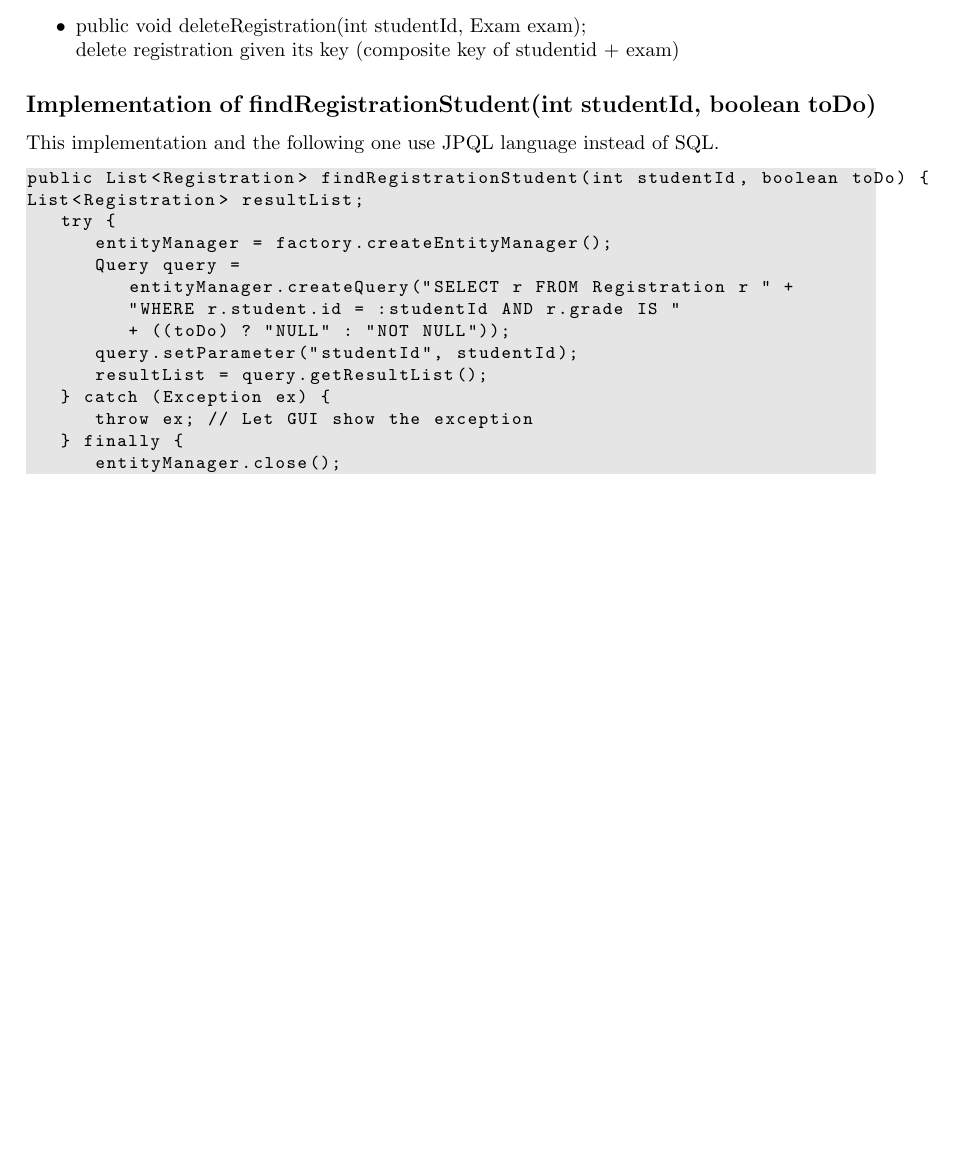
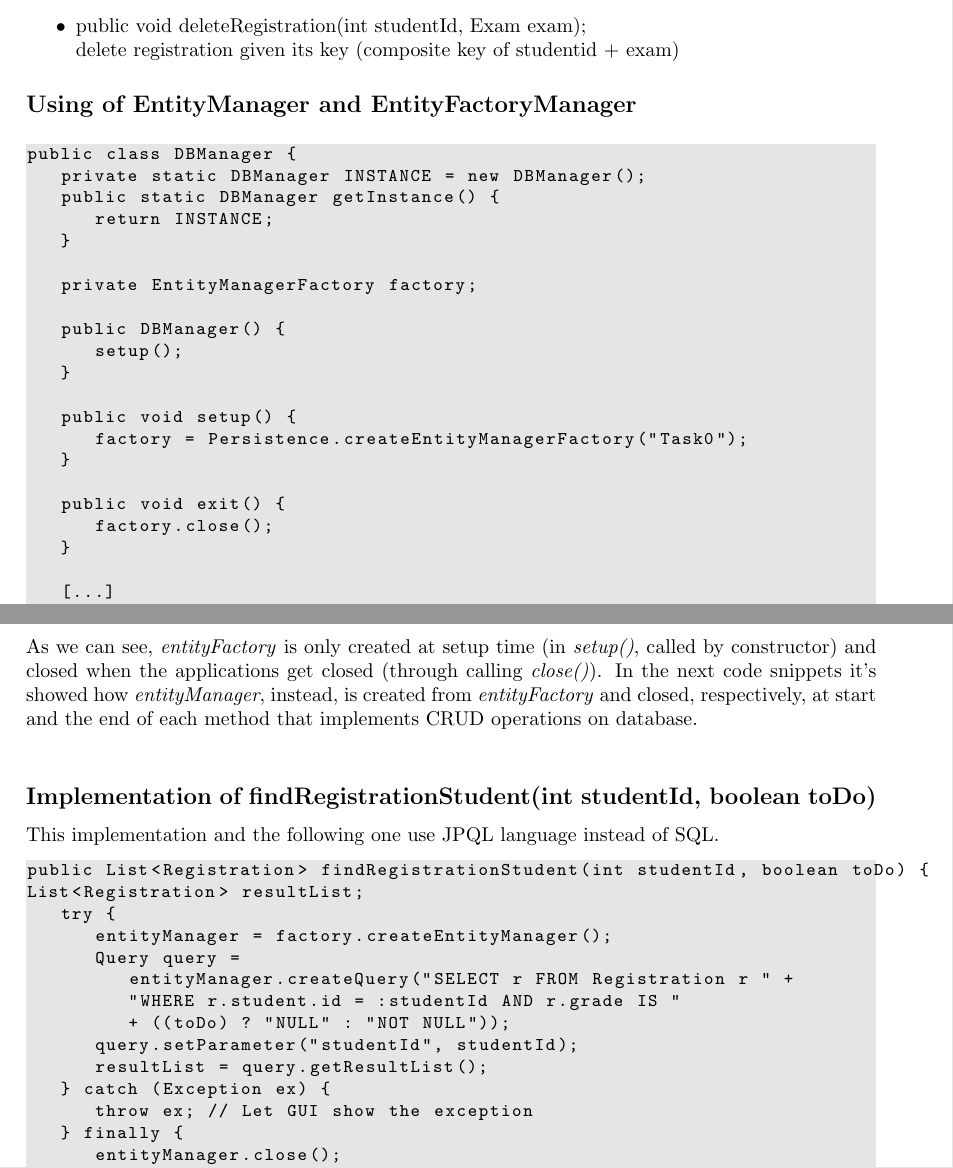
Before and after one commit to psoftware/is-class-task1, a LaTeX document (documentation/task0/documentation.tex): part of page 11 of 27 before the commit and two parts of pages 11 and 12 of 27 after it, the two joined at a grey line, cut so that both start at the same text, the shorter picture padded with empty space. Compiled offline with pdfLaTeX.

Commit message:
documentation: added use explanation of entityFactory and entityManager

```diff
--- a/documentation/task0/documentation.tex
+++ b/documentation/task0/documentation.tex
@@ -225,6 +225,34 @@ This package includes only one class, \textit{DBManager}, which is based on Sing
 	\item public void updateRegistration(Registration reg, int grade); \newline update grade to a registration
 	\item public void deleteRegistration(int studentId, Exam exam); \newline delete registration given its key (composite key of studentid + exam)
 \end{itemize}
+
+\subsection*{Using of EntityManager and EntityFactoryManager}
+\begin{lstlisting}
+public class DBManager {
+	private static DBManager INSTANCE = new DBManager();
+	public static DBManager getInstance() {
+		return INSTANCE;
+	}
+
+	private EntityManagerFactory factory;
+
+	public DBManager() {
+		setup();
+	}
+
+	public void setup() {
+		factory = Persistence.createEntityManagerFactory("Task0");
+	}
+
+	public void exit() {
+		factory.close();
+	}
+
+	[...]
+}
+\end{lstlisting}
+As we can see, \textit{entityFactory} is only created at setup time (in \textit{setup()}, called by constructor) and closed when the applications get closed (through calling \textit{close()}). In the next code snippets it's showed how \textit{entityManager}, instead, is created from \textit{entityFactory} and closed, respectively, at start and the end of each method that implements CRUD operations on database.
+\\
 
 \subsection*{Implementation of findRegistrationStudent(int studentId, boolean toDo)}
 This implementation and the following one use JPQL language instead of SQL.
```
Also changed, not shown: documentation/task0/documentation.pdf.
